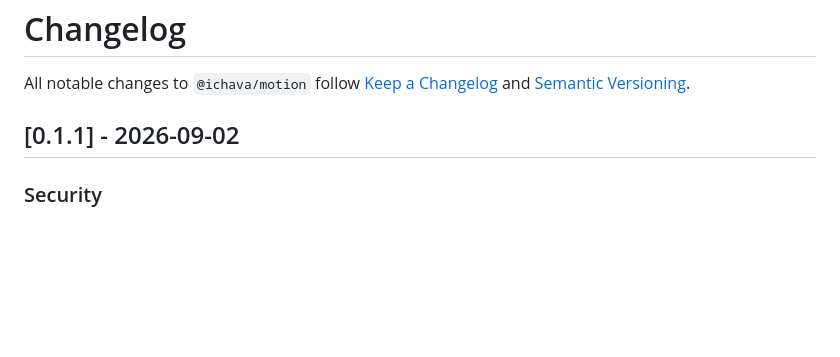
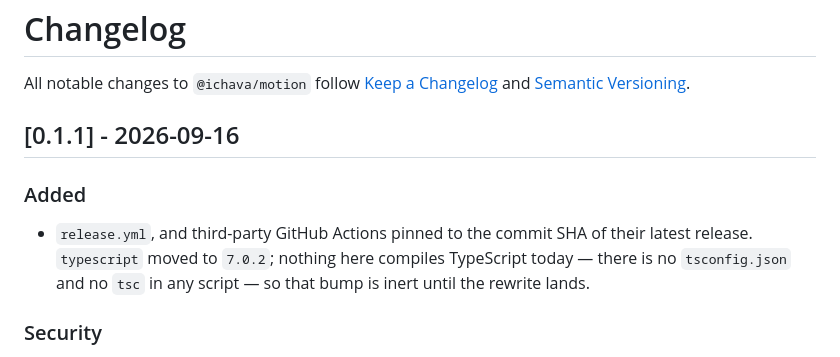
Before and after one commit to ichava/motion, a Markdown page: CHANGELOG.md, the part around the change. Drawn GitHub-style; blank space fills up the shorter version.

Commit message:
docs: close the changelog against what actually shipped
Every repo here had drifted from its own history in one of three ways: a section
written and left Unreleased, a section dated but never tagged, or a run of merged
commits with no entry at all. The last is the worst -- work shipped to main with
nothing describing it.

Entries are derived from the commits since the last tag, not from memory, and
each is checked against the extractor the new release workflow uses so the tag
that follows publishes a real description rather than failing closed.

```diff
--- a/CHANGELOG.md
+++ b/CHANGELOG.md
@@ -2,7 +2,13 @@
 
 All notable changes to `@ichava/motion` follow [Keep a Changelog](https://keepachangelog.com/en/1.0.0/) and [Semantic Versioning](https://semver.org/).
 
-## [0.1.1] - 2026-09-02
+## [0.1.1] - 2026-09-16
+
+### Added
+
+- `release.yml`, and third-party GitHub Actions pinned to the commit SHA of their latest
+  release. `typescript` moved to `7.0.2`; nothing here compiles TypeScript today — there is no
+  `tsconfig.json` and no `tsc` in any script — so that bump is inert until the rewrite lands.
 
 ### Security
 
```
